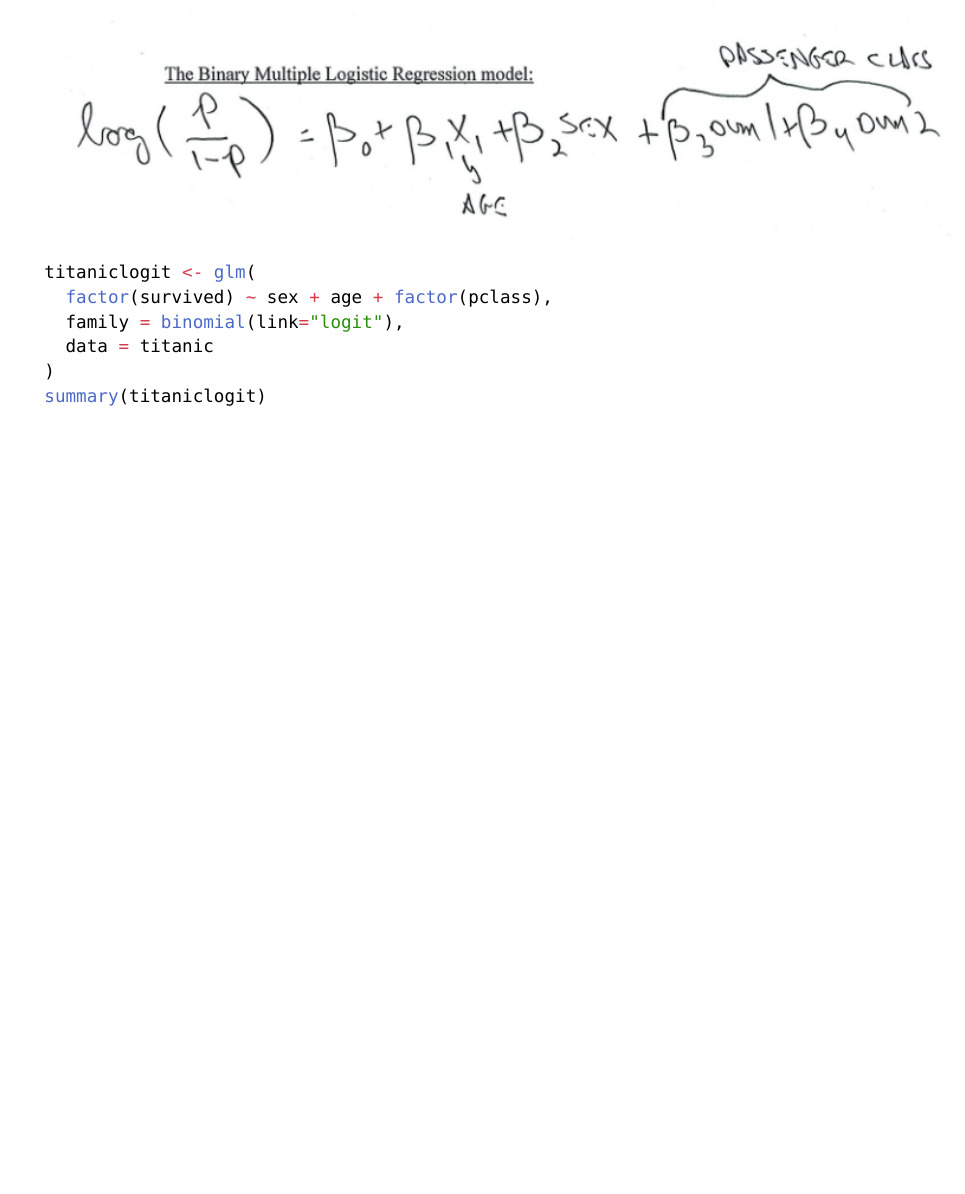
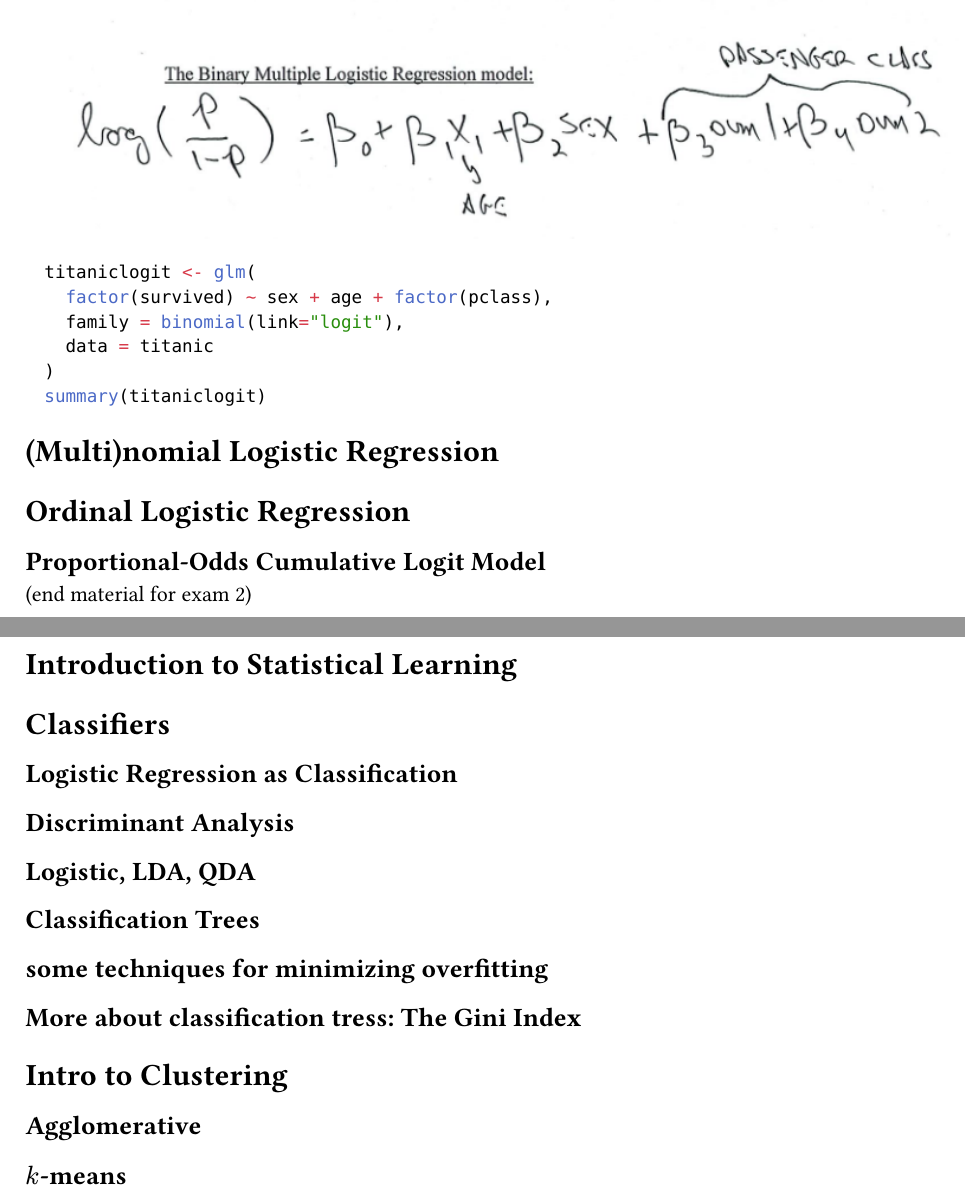
Before and after one commit to saffronner/36202-notes, a Typst document (main.typ): part of page 14 of 14 before the commit and two parts of pages 15 and 16 of 16 after it, the two joined at a grey line, cut so that both start at the same text, the shorter picture padded with empty space. The pictures show the PDF file main.pdf that the author committed with the source.

Commit message:
update with blanks

````diff
--- a/main.typ
+++ b/main.typ
@@ -304,3 +304,21 @@ good luck on exam 1 \<3
   )
   summary(titaniclogit)
   ```
+
+= (Multi)nomial Logistic Regression
+
+= Ordinal Logistic Regression
+== Proportional-Odds Cumulative Logit Model
+(end material for exam 2)
+
+= Introduction to Statistical Learning
+= Classifiers
+== Logistic Regression as Classification
+== Discriminant Analysis
+== Logistic, LDA, QDA
+== Classification Trees
+== some techniques for minimizing overfitting
+== More about classification tress: The Gini Index
+= Intro to Clustering
+== Agglomerative
+== $k$-means
````
Also changed, not shown: main.pdf.
